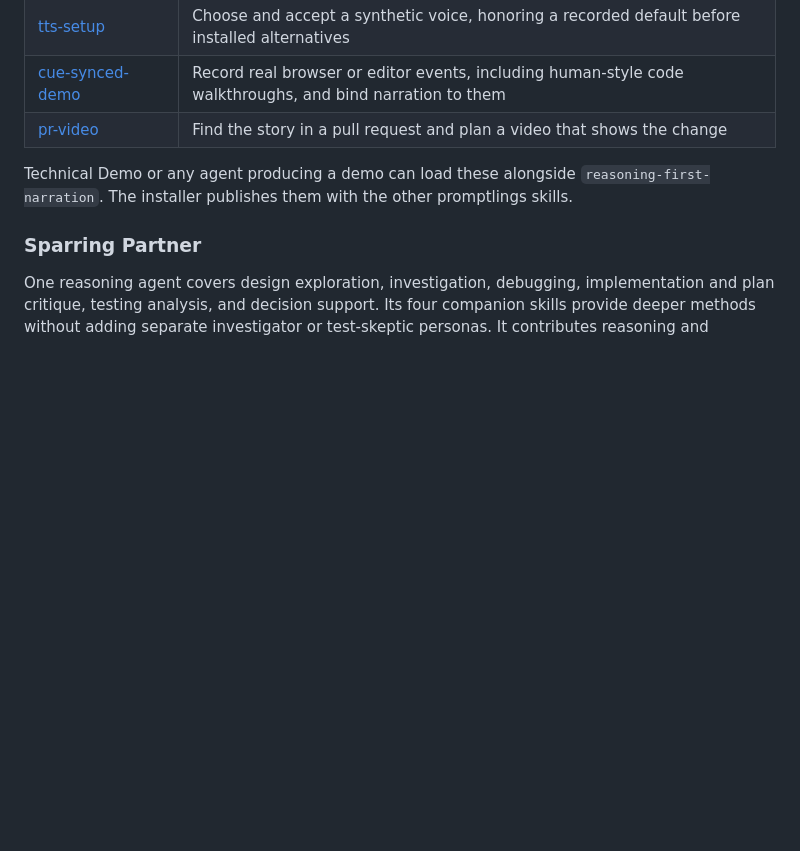
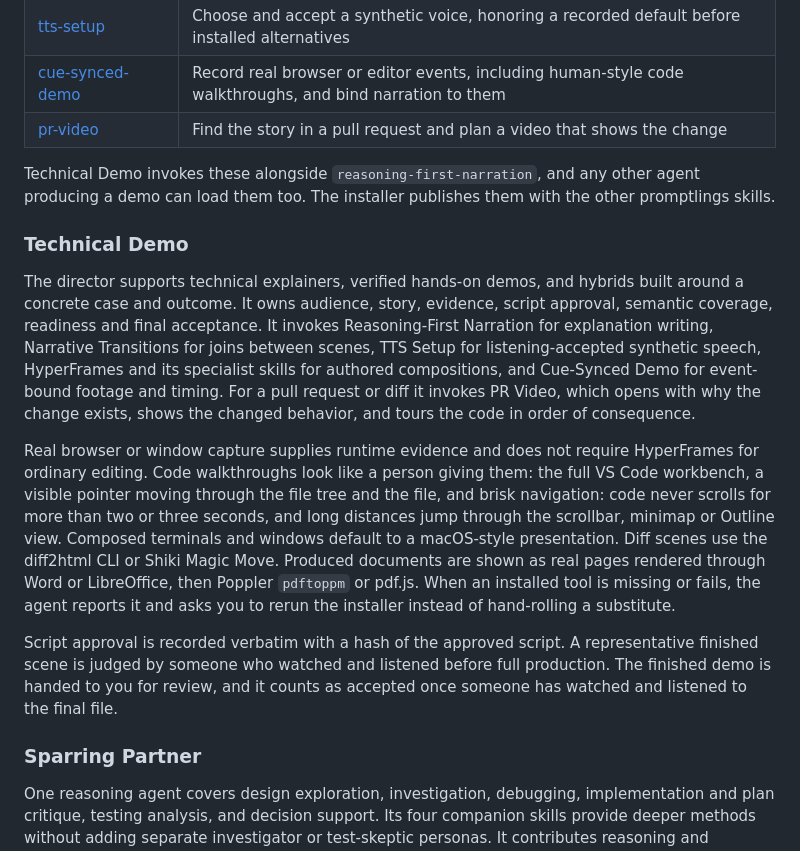
Before and after one commit to dfinson/promptlings, a Markdown page: README.md, the part around the change. GitHub-like rendering; blank space fills up the shorter version.

Commit message:
Restore Technical Demo README notes lost in the #45 merge
The #45 merge kept main's README, which dropped the PR's Technical Demo
agent notes. Restore them, updated to main: installer-owned toolchain,
Word or LibreOffice, the diff2html CLI, brisk walkthrough navigation,
macOS-style framing and the hashed script approval record.

Co-authored-by: Copilot App <223556219+Copilot@users.noreply.github.com>

```diff
--- a/README.md
+++ b/README.md
@@ -263,7 +263,15 @@ The [shared writing sources](skills/reasoning-first-writing/references/sources.m
 | [cue-synced-demo](skills/cue-synced-demo/SKILL.md) | Record real browser or editor events, including human-style code walkthroughs, and bind narration to them |
 | [pr-video](skills/pr-video/SKILL.md) | Find the story in a pull request and plan a video that shows the change |
 
-Technical Demo or any agent producing a demo can load these alongside `reasoning-first-narration`. The installer publishes them with the other promptlings skills.
+Technical Demo invokes these alongside `reasoning-first-narration`, and any other agent producing a demo can load them too. The installer publishes them with the other promptlings skills.
+
+### Technical Demo
+
+The director supports technical explainers, verified hands-on demos, and hybrids built around a concrete case and outcome. It owns audience, story, evidence, script approval, semantic coverage, readiness and final acceptance. It invokes Reasoning-First Narration for explanation writing, Narrative Transitions for joins between scenes, TTS Setup for listening-accepted synthetic speech, HyperFrames and its specialist skills for authored compositions, and Cue-Synced Demo for event-bound footage and timing. For a pull request or diff it invokes PR Video, which opens with why the change exists, shows the changed behavior, and tours the code in order of consequence.
+
+Real browser or window capture supplies runtime evidence and does not require HyperFrames for ordinary editing. Code walkthroughs look like a person giving them: the full VS Code workbench, a visible pointer moving through the file tree and the file, and brisk navigation: code never scrolls for more than two or three seconds, and long distances jump through the scrollbar, minimap or Outline view. Composed terminals and windows default to a macOS-style presentation. Diff scenes use the diff2html CLI or Shiki Magic Move. Produced documents are shown as real pages rendered through Word or LibreOffice, then Poppler `pdftoppm` or pdf.js. When an installed tool is missing or fails, the agent reports it and asks you to rerun the installer instead of hand-rolling a substitute.
+
+Script approval is recorded verbatim with a hash of the approved script. A representative finished scene is judged by someone who watched and listened before full production. The finished demo is handed to you for review, and it counts as accepted once someone has watched and listened to the final file.
 
 ### Sparring Partner
 
```
